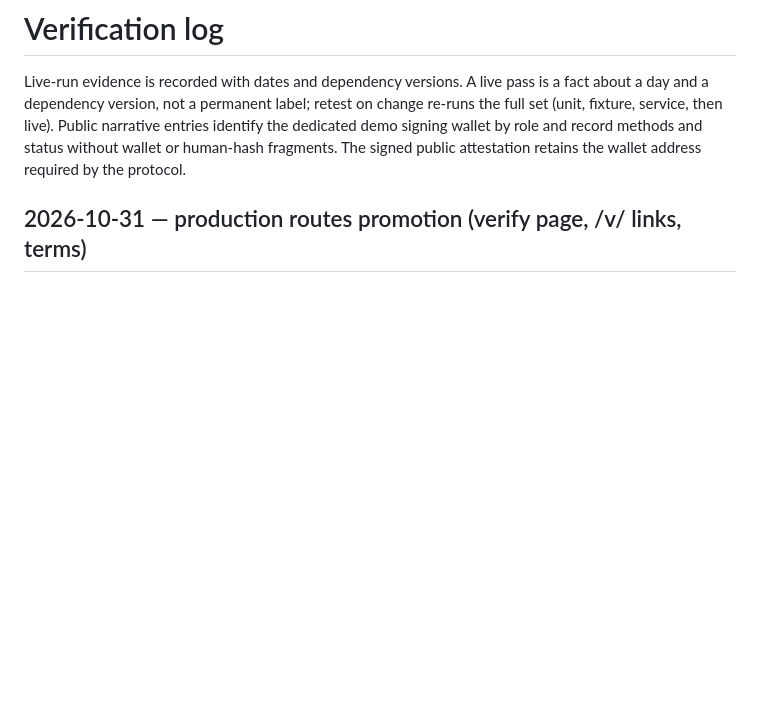
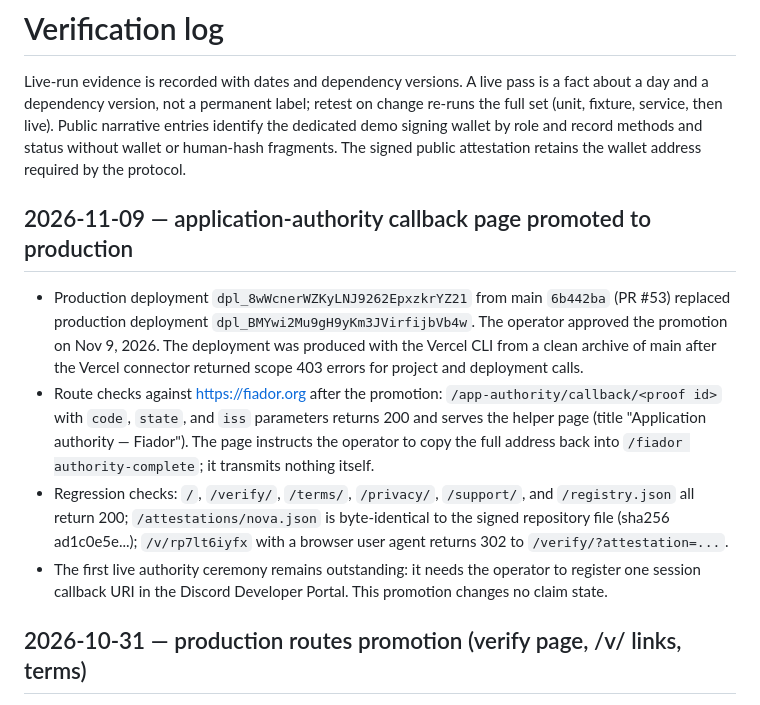
Before and after one commit to niclydon/fiador, a Markdown page: docs/verification.md, the part around the change. Drawn GitHub-style; blank space fills up the shorter version.

Commit message:
Record the callback helper page production promotion (#54)

```diff
--- a/docs/verification.md
+++ b/docs/verification.md
@@ -7,6 +7,31 @@ fixture, service, then live). Public narrative entries identify the
 dedicated demo signing wallet by role and record methods and status
 without wallet or human-hash fragments. The signed public attestation retains
 the wallet address required by the protocol.
+
+## 2026-11-09 — application-authority callback page promoted to production
+
+- Production deployment `dpl_8wWcnerWZKyLNJ9262EpxzkrYZ21` from
+  main `6b442ba` (PR #53) replaced production deployment
+  `dpl_BMYwi2Mu9gH9yKm3JVirfijbVb4w`. The operator approved the
+  promotion on Nov 9, 2026. The deployment was produced with the
+  Vercel CLI from a clean archive of main after the Vercel
+  connector returned scope 403 errors for project and deployment
+  calls.
+- Route checks against https://fiador.org after the promotion:
+  `/app-authority/callback/<proof id>` with `code`, `state`, and
+  `iss` parameters returns 200 and serves the helper page
+  (title "Application authority — Fiador"). The page instructs
+  the operator to copy the full address back into
+  `/fiador authority-complete`; it transmits nothing itself.
+- Regression checks: `/`, `/verify/`, `/terms/`, `/privacy/`,
+  `/support/`, and `/registry.json` all return 200;
+  `/attestations/nova.json` is byte-identical to the signed
+  repository file (sha256 ad1c0e5e...); `/v/rp7lt6iyfx` with a
+  browser user agent returns 302 to `/verify/?attestation=...`.
+- The first live authority ceremony remains outstanding: it
+  needs the operator to register one session callback URI in
+  the Discord Developer Portal. This promotion changes no claim
+  state.
 
 ## 2026-10-31 — production routes promotion (verify page, /v/ links, terms)
 
```
Also changed, not shown: CHANGES.md (+16 -0 lines).
